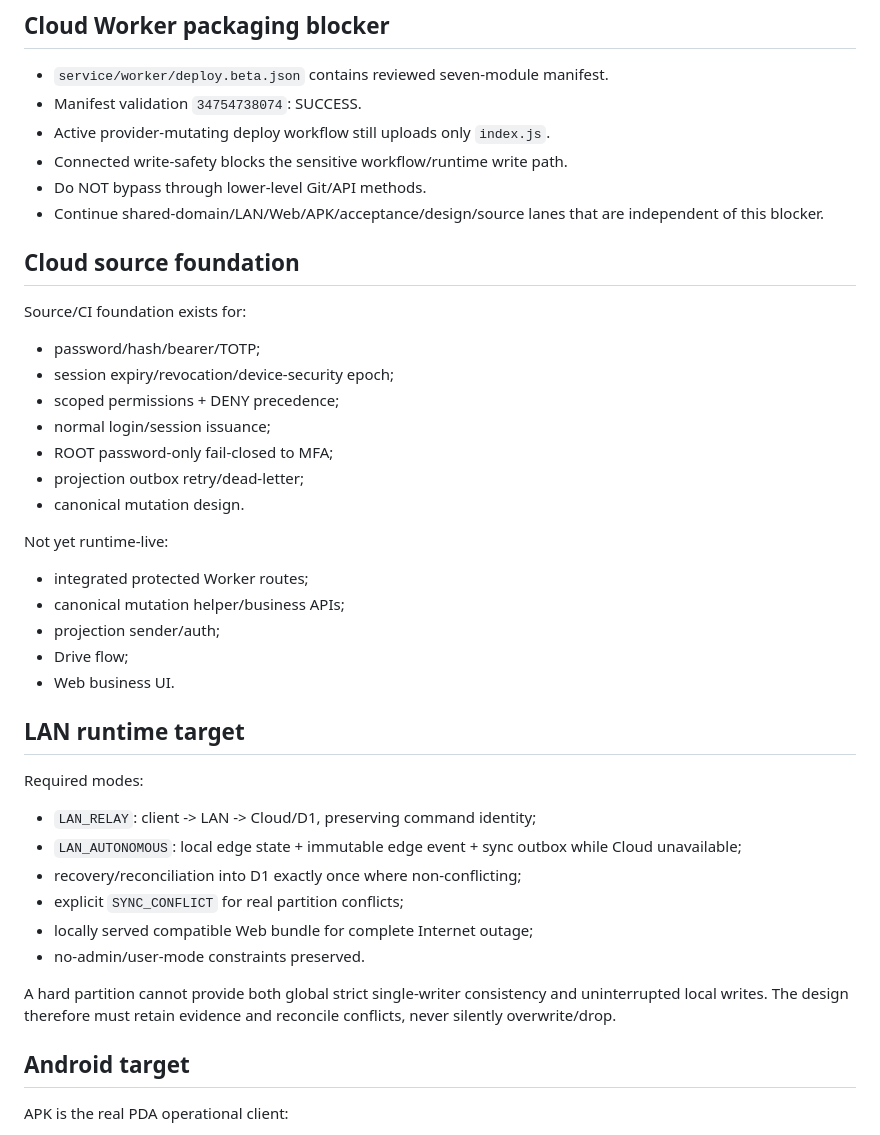
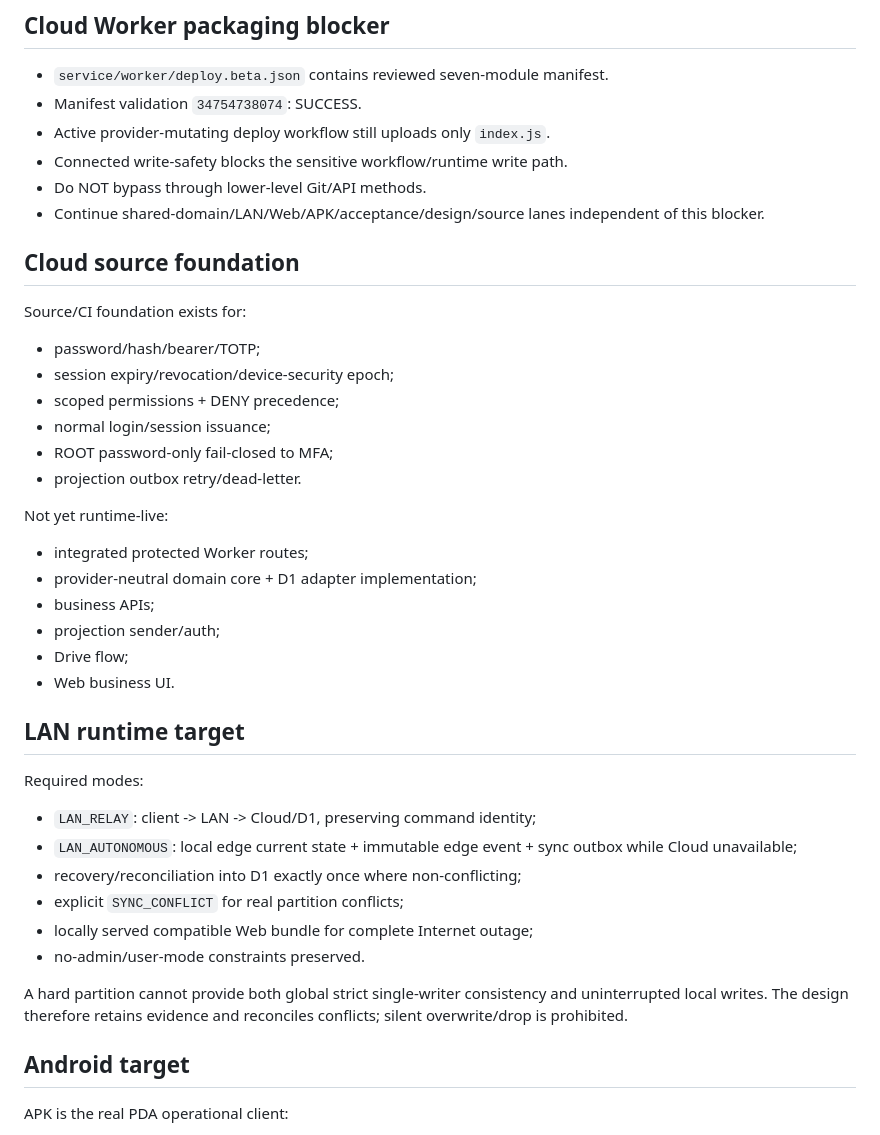
Before and after one commit to tamnv2/vanhanhsupradchungyen, a Markdown page: CHECKPOINT.md, the part around one of its changes. GitHub-like rendering.

```diff
--- a/CHECKPOINT.md
+++ b/CHECKPOINT.md
@@ -83,7 +91,7 @@ Android/LAN lanes are active; they are not paused. Their next work is product ar
 - Active provider-mutating deploy workflow still uploads only `index.js`.
 - Connected write-safety blocks the sensitive workflow/runtime write path.
 - Do NOT bypass through lower-level Git/API methods.
-- Continue shared-domain/LAN/Web/APK/acceptance/design/source lanes that are independent of this blocker.
+- Continue shared-domain/LAN/Web/APK/acceptance/design/source lanes independent of this blocker.
 
 ## Cloud source foundation
 
@@ -93,12 +101,12 @@ Source/CI foundation exists for:
 - scoped permissions + DENY precedence;
 - normal login/session issuance;
 - ROOT password-only fail-closed to MFA;
-- projection outbox retry/dead-letter;
-- canonical mutation design.
+- projection outbox retry/dead-letter.
 
 Not yet runtime-live:
 - integrated protected Worker routes;
-- canonical mutation helper/business APIs;
+- provider-neutral domain core + D1 adapter implementation;
+- business APIs;
 - projection sender/auth;
 - Drive flow;
 - Web business UI.
@@ -107,13 +115,13 @@ Not yet runtime-live:
 
 Required modes:
 - `LAN_RELAY`: client -> LAN -> Cloud/D1, preserving command identity;
-- `LAN_AUTONOMOUS`: local edge state + immutable edge event + sync outbox while Cloud unavailable;
+- `LAN_AUTONOMOUS`: local edge current state + immutable edge event + sync outbox while Cloud unavailable;
 - recovery/reconciliation into D1 exactly once where non-conflicting;
 - explicit `SYNC_CONFLICT` for real partition conflicts;
 - locally served compatible Web bundle for complete Internet outage;
 - no-admin/user-mode constraints preserved.
 
-A hard partition cannot provide both global strict single-writer consistency and uninterrupted local writes. The design therefore must retain evidence and reconcile conflicts, never silently overwrite/drop.
+A hard partition cannot provide both global strict single-writer consistency and uninterrupted local writes. The design therefore retains evidence and reconciles conflicts; silent overwrite/drop is prohibited.
 
 ## Android target
 
```
Also changed, not shown: other parts of CHECKPOINT.md (+38 -31 lines).
